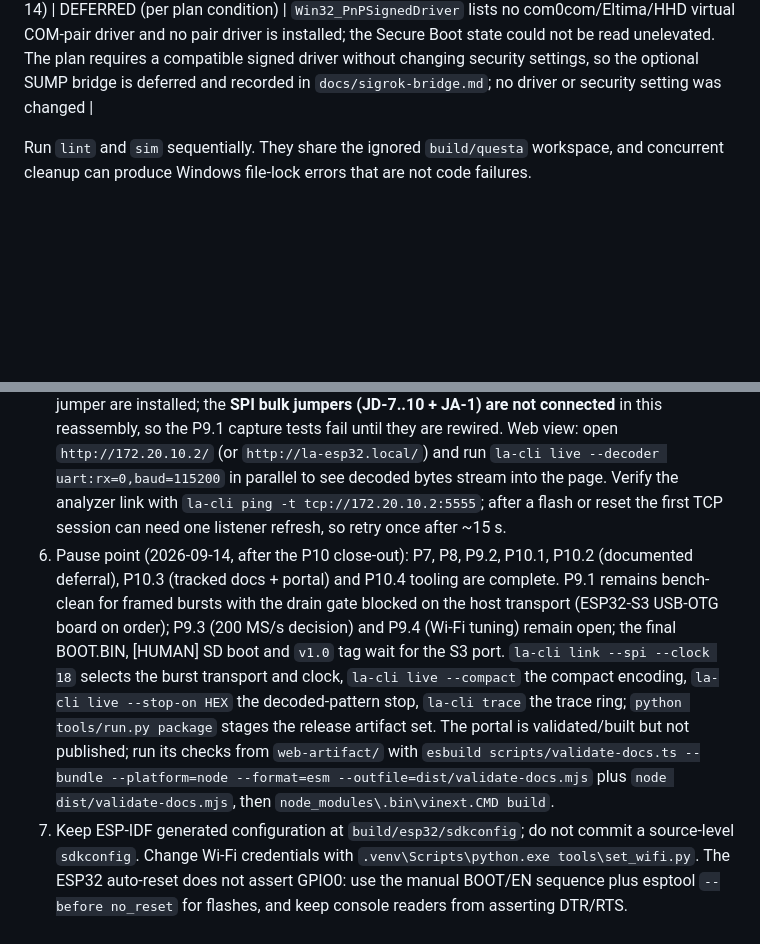
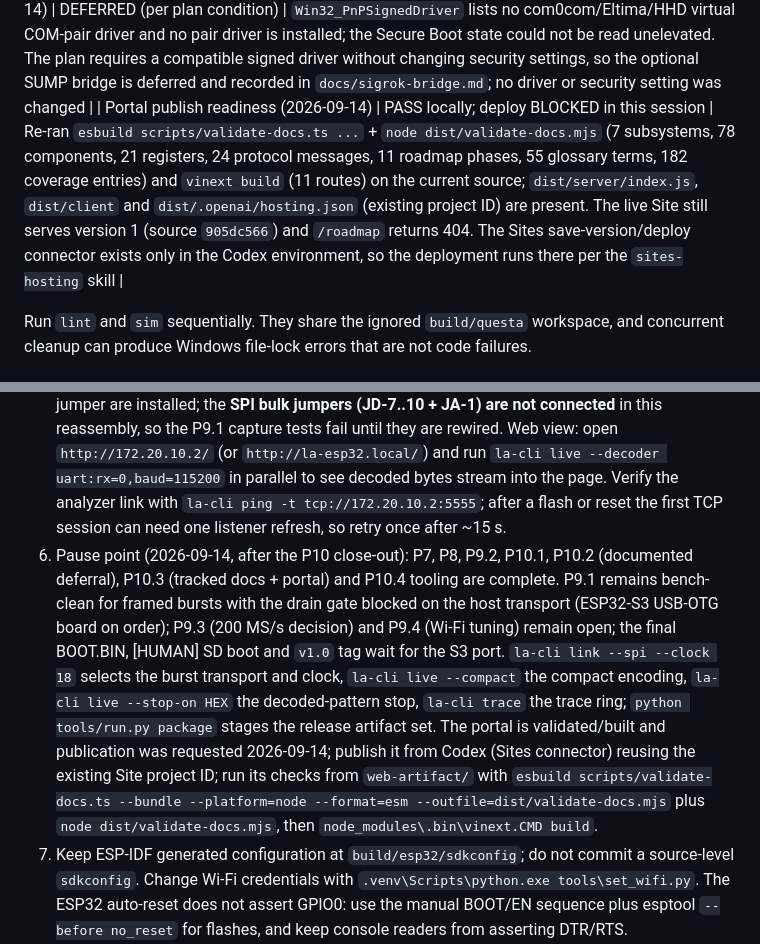
Before and after one commit to linggaaradhanas22/logic-analyzer, a Markdown page: docs/status.md, 2 parts joined by grey strips. GitHub-like rendering; blank space fills up the shorter version.

Commit message:
docs: record the portal publication request and readiness

```diff
--- a/docs/status.md
+++ b/docs/status.md
@@ -220,6 +220,7 @@ These results were observed at the fixed project root using the project
 | Portal production build (2026-09-14) | PASS | `vinext build` (Vinext 1.0.0-beta.5 / Vite 8.0.13) completed all five build stages and emitted 11 routes |
 | Portal route render review (2026-09-14) | PASS | `wrangler dev --config dist/server/wrangler.json` on 127.0.0.1:8788: `/`, `/subsystems/fpga-capture`, `/subsystems/host-tools`, `/components/la-trigger`, `/components/la-input-sync`, `/reference/{registers,protocol,decoders,wiring}`, `/verification`, `/roadmap`, `/tooling` and `/glossary` all returned HTTP 200 with content (44-111 KB). This is a source/build review, not browser QA; the Site was not published |
 | P10.2 driver availability assessment (2026-09-14) | DEFERRED (per plan condition) | `Win32_PnPSignedDriver` lists no com0com/Eltima/HHD virtual COM-pair driver and no pair driver is installed; the Secure Boot state could not be read unelevated. The plan requires a compatible signed driver without changing security settings, so the optional SUMP bridge is deferred and recorded in `docs/sigrok-bridge.md`; no driver or security setting was changed |
+| Portal publish readiness (2026-09-14) | PASS locally; deploy BLOCKED in this session | Re-ran `esbuild scripts/validate-docs.ts ...` + `node dist/validate-docs.mjs` (7 subsystems, 78 components, 21 registers, 24 protocol messages, 11 roadmap phases, 55 glossary terms, 182 coverage entries) and `vinext build` (11 routes) on the current source; `dist/server/index.js`, `dist/client` and `dist/.openai/hosting.json` (existing project ID) are present. The live Site still serves version 1 (source `905dc566`) and `/roadmap` returns 404. The Sites save-version/deploy connector exists only in the Codex environment, so the deployment runs there per the `sites-hosting` skill |
 
 Run `lint` and `sim` sequentially. They share the ignored
 `build/questa` workspace, and concurrent cleanup can produce Windows file-lock
@@ -279,7 +280,7 @@ the implementation is not present.
 3. Run `python tools/run.py query-board -- --write-lock` and confirm the board lock still matches the installed board files.
 4. Run `python tools/run.py gen`, `test-native`, `test-esp32-mocks`, `test-host`, `lint` and `sim`; run `lint` and `sim` sequentially.
 5. Bench state (2026-09-14, after the P10.1 session): the setup is on the phone hotspot SSID `Lingg`; the ESP32 gateway (COM5) runs the P10.1 firmware (live web view on port 80, `/ws`, Wi-Fi credentials in the ignored `build/esp32/sdkconfig`) at **172.20.10.2** (mDNS `la-esp32.local`); the Zybo runs the JA-1-fixed P9.1 bitstream plus the P9.1 `fw-zynq` loaded over JTAG (Zynq FTDI COM7, 2 Mbps UART link). The UART jumpers (JD-1..4 + GND) and the JE-1 -> JC-1 patgen jumper are installed; the **SPI bulk jumpers (JD-7..10 + JA-1) are not connected** in this reassembly, so the P9.1 capture tests fail until they are rewired. Web view: open `http://172.20.10.2/` (or `http://la-esp32.local/`) and run `la-cli live --decoder uart:rx=0,baud=115200` in parallel to see decoded bytes stream into the page. Verify the analyzer link with `la-cli ping -t tcp://172.20.10.2:5555`; after a flash or reset the first TCP session can need one listener refresh, so retry once after ~15 s.
-6. Pause point (2026-09-14, after the P10 close-out): P7, P8, P9.2, P10.1, P10.2 (documented deferral), P10.3 (tracked docs + portal) and P10.4 tooling are complete. P9.1 remains bench-clean for framed bursts with the drain gate blocked on the host transport (ESP32-S3 USB-OTG board on order); P9.3 (200 MS/s decision) and P9.4 (Wi-Fi tuning) remain open; the final BOOT.BIN, [HUMAN] SD boot and `v1.0` tag wait for the S3 port. `la-cli link --spi --clock 18` selects the burst transport and clock, `la-cli live --compact` the compact encoding, `la-cli live --stop-on HEX` the decoded-pattern stop, `la-cli trace` the trace ring; `python tools/run.py package` stages the release artifact set. The portal is validated/built but not published; run its checks from `web-artifact/` with `esbuild scripts/validate-docs.ts --bundle --platform=node --format=esm --outfile=dist/validate-docs.mjs` plus `node dist/validate-docs.mjs`, then `node_modules\.bin\vinext.CMD build`.
+6. Pause point (2026-09-14, after the P10 close-out): P7, P8, P9.2, P10.1, P10.2 (documented deferral), P10.3 (tracked docs + portal) and P10.4 tooling are complete. P9.1 remains bench-clean for framed bursts with the drain gate blocked on the host transport (ESP32-S3 USB-OTG board on order); P9.3 (200 MS/s decision) and P9.4 (Wi-Fi tuning) remain open; the final BOOT.BIN, [HUMAN] SD boot and `v1.0` tag wait for the S3 port. `la-cli link --spi --clock 18` selects the burst transport and clock, `la-cli live --compact` the compact encoding, `la-cli live --stop-on HEX` the decoded-pattern stop, `la-cli trace` the trace ring; `python tools/run.py package` stages the release artifact set. The portal is validated/built and publication was requested 2026-09-14; publish it from Codex (Sites connector) reusing the existing Site project ID; run its checks from `web-artifact/` with `esbuild scripts/validate-docs.ts --bundle --platform=node --format=esm --outfile=dist/validate-docs.mjs` plus `node dist/validate-docs.mjs`, then `node_modules\.bin\vinext.CMD build`.
 7. Keep ESP-IDF generated configuration at `build/esp32/sdkconfig`; do not commit a source-level `sdkconfig`. Change Wi-Fi credentials with `.venv\Scripts\python.exe tools\set_wifi.py`. The ESP32 auto-reset does not assert GPIO0: use the manual BOOT/EN sequence plus esptool `--before no_reset` for flashes, and keep console readers from asserting DTR/RTS.
 8. After source or protocol changes, rerun the relevant native and simulation gates and update this document with the command, result and report path.
 
```
Also changed, not shown: other parts of docs/status.md (+4 -3 lines), docs/web-artifact-implementation-instructions.md (+3 -1 lines).
